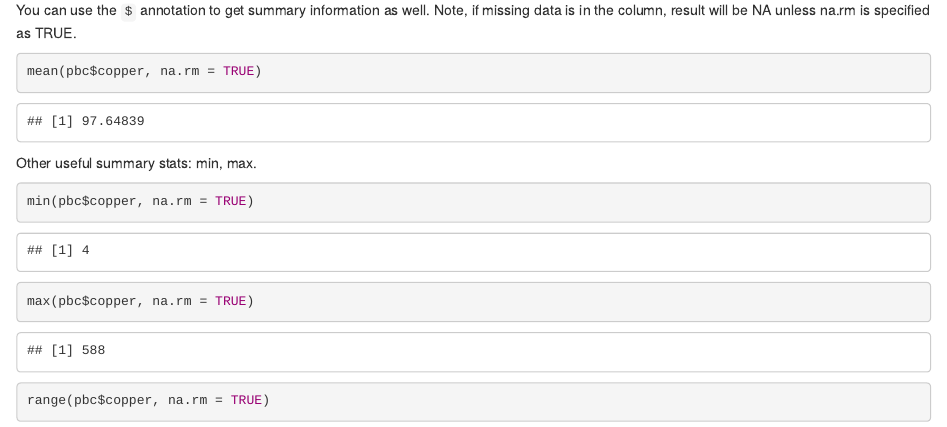
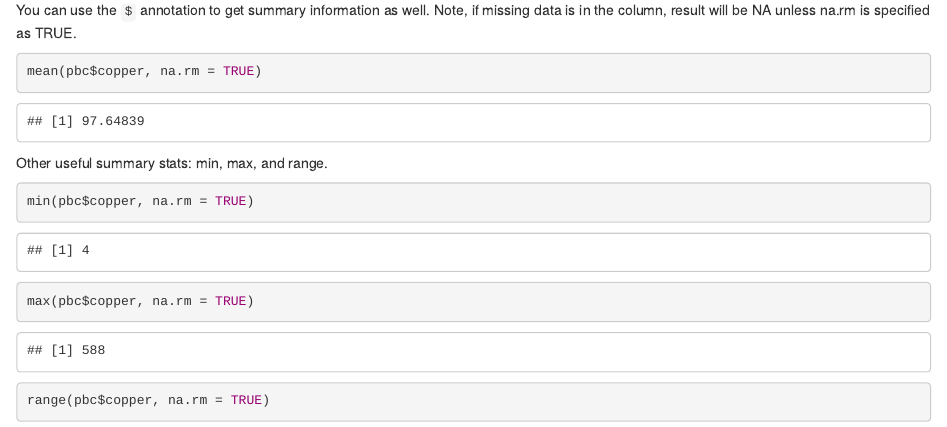
Before and after one commit to dlumian/R_Intro_scRNA, an R Markdown document (Intro_R.Rmd): the page in a window 1100 px wide, from 2520 px down. Rendered offline with R 4.5, knitr and Pandoc, with nearby package versions.

Commit message:
Update Intro_R.Rmd

````diff
--- a/Intro_R.Rmd
+++ b/Intro_R.Rmd
@@ -33,7 +33,7 @@ Note, if missing data is in the column, result will be NA unless na.rm is specif
 ```{r}
 mean(pbc$copper, na.rm = TRUE)
 ```
-Other useful summary stats: min, max.
+Other useful summary stats: min, max, and range.
 ```{r}
 min(pbc$copper, na.rm = TRUE)
 max(pbc$copper, na.rm = TRUE)
````
